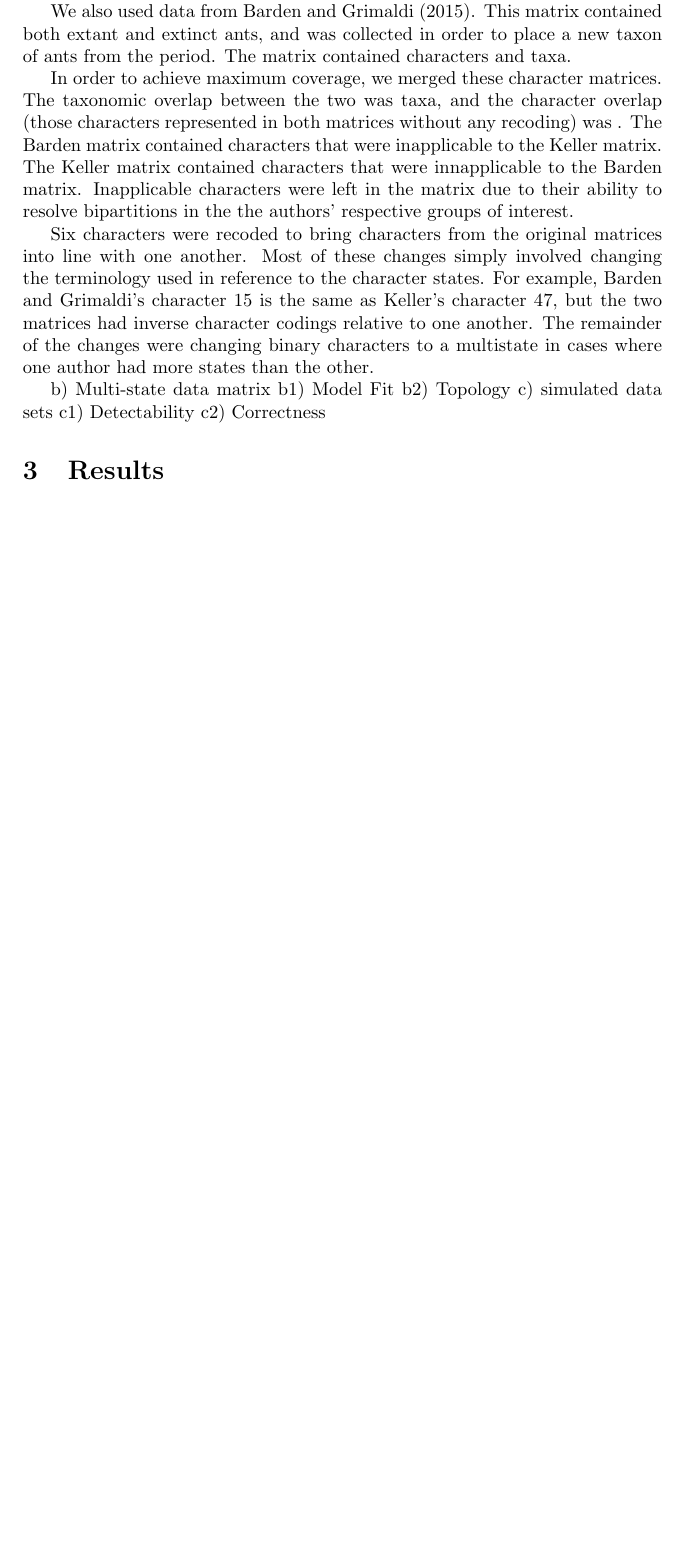
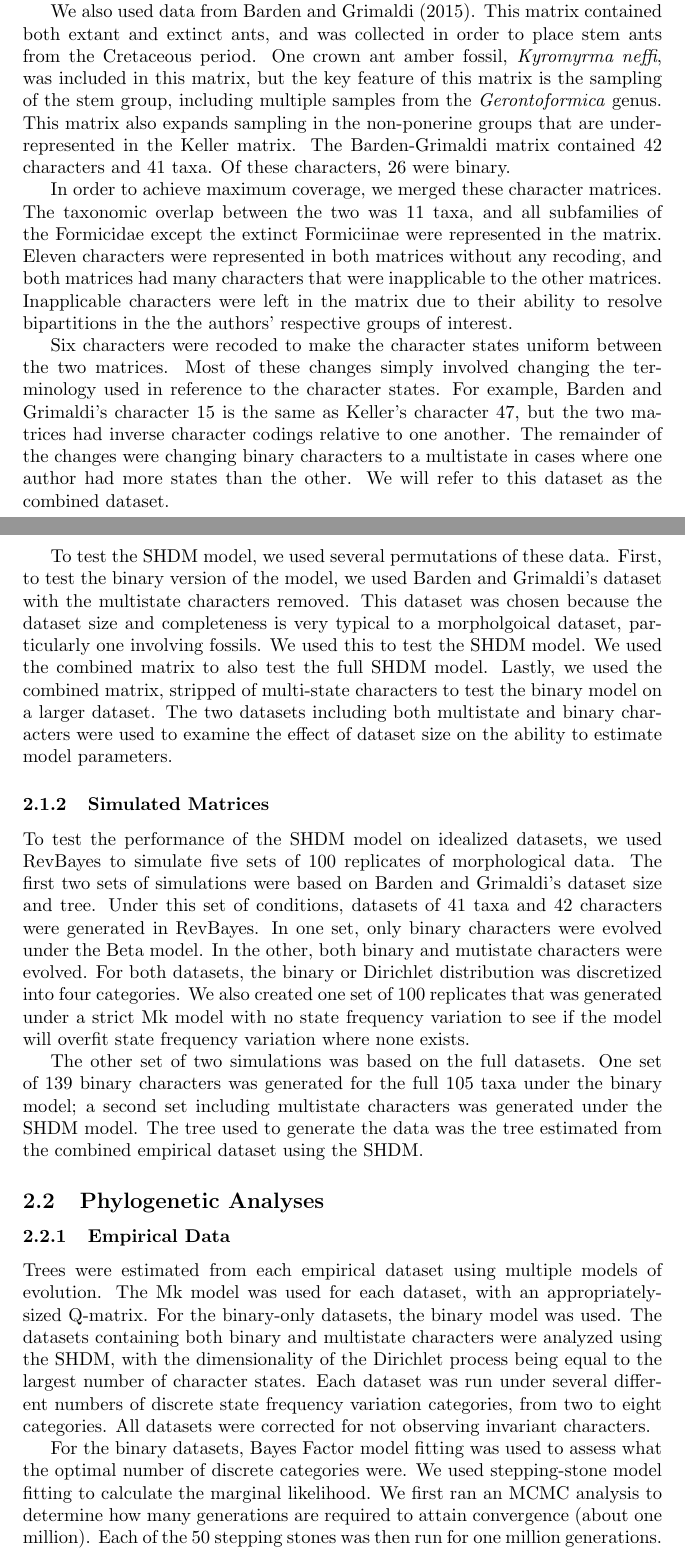
Before and after one commit to Paleantology/Paleantology, a LaTeX document (Papers/DraftOutline_SSCCM.tex): part of page 4 of 5 before the commit and two parts of pages 4 and 5 of 6 after it, the two joined at a grey line, cut so that both start at the same text, the shorter picture padded with empty space. Compiled offline with pdfLaTeX.

Commit message:
committing manuscript changes. will edit later

```diff
--- a/Papers/DraftOutline_SSCCM.tex
+++ b/Papers/DraftOutline_SSCCM.tex
@@ -86,6 +86,3 @@ We also perform simulations to demonstrate that the true number of transition ra
 Several large and well-documented ant matrices were used in this study.
 The first was that of Keller (2011).
 This matrix is of extant ant groups.
-It was collected for , and has characters and taxa.
-Of the total character set, were binary and were multistate.
-Because of the scope of Keller's study, the taxon sampling is biased towards and away from . \par
@@ -92,20 +93,51 @@ Because of the scope of Keller's study, the taxon sampling is biased towards and
+Because of the scope of Keller's study, the taxon sampling is biased towards the poneromorphs, and away from the other ant subfamilies, including large subfamilies such as the Dolichoderinae and the Formicinae. \par
 We also used data from Barden and Grimaldi (2015).
-This matrix contained both extant and extinct ants, and was collected in order to place a new taxon of ants from the period.
-The matrix contained characters and taxa. \par
-
+This matrix contained both extant and extinct ants, and was collected in order to place stem ants from the Cretaceous period.
+One crown ant amber fossil, \textit{Kyromyrma neffi}, was included in this matrix, but the key feature of this matrix is the sampling of the stem group, including multiple samples from the \textit{Gerontoformica} genus.
+This matrix also expands sampling in the non-ponerine groups that are underrepresented in the Keller matrix.
+The Barden-Grimaldi matrix contained 42 characters and 41 taxa.
+Of these characters, 26 were binary.\par
 In order to achieve maximum coverage, we merged these character matrices.
-The taxonomic overlap between the two was taxa, and the character overlap (those characters represented in both matrices without any recoding) was .
-The Barden matrix contained characters that were inapplicable to the Keller matrix.
-The Keller matrix contained characters that were innapplicable to the Barden matrix.
+The taxonomic overlap between the two was 11 taxa, and all subfamilies of the Formicidae except the extinct Formiciinae were represented in the matrix.
+Eleven characters were represented in both matrices without any recoding, and both matrices had many characters that were inapplicable to the other matrices.
 Inapplicable characters were left in the matrix due to their ability to resolve bipartitions in the the authors' respective groups of interest. \par
-Six characters were recoded to bring characters from the original matrices into line with one another.
+Six characters were recoded to make the character states uniform between the two matrices.
 Most of these changes simply involved changing the terminology used in reference to the character states.
 For example, Barden and Grimaldi's character 15 is the same as Keller's character 47, but the two matrices had inverse character codings relative to one another.
-The remainder of the changes were changing binary characters to a multistate in cases where one author had more states than the other. \par
+The remainder of the changes were changing binary characters to a multistate in cases where one author had more states than the other.
+We will refer to this dataset as the combined dataset. \par
+To test the SHDM model, we used several permutations of these data.
+First, to test the binary version of the model, we used Barden and Grimaldi's dataset with the multistate characters removed.
+This dataset was chosen because the dataset size and completeness is very typical to a morpholgoical dataset, particularly one involving fossils.
+We used this to test the SHDM model.
+We used the combined matrix to also test the full SHDM model.
+Lastly, we used the combined matrix, stripped of multi-state characters to test the binary model on a larger dataset.
+The two datasets including both multistate and binary characters were used to examine the effect of dataset size on the ability to estimate model parameters. \par
 
-	b) Multi-state data matrix
-		b1) Model Fit
-		b2) Topology
-	c) simulated data sets
-		c1) Detectability
-		c2) Correctness
+\subsubsection{Simulated Matrices}
+
+To test the performance of the SHDM model on idealized datasets, we used RevBayes to simulate five sets of 100 replicates of morphological data.
+The first two sets of simulations were based on Barden and Grimaldi's dataset size and tree.
+Under this set of conditions, datasets of 41 taxa and 42 characters were generated in RevBayes.
+In one set, only binary characters were evolved under the Beta model.
+In the other, both binary and mutistate characters were evolved.
+For both datasets, the binary or Dirichlet distribution was discretized into four categories.
+We also created one set of 100 replicates that was generated under a strict Mk model with no state frequency variation to see if the model will overfit state frequency variation where none exists.\par
+The other set of two simulations was based on the full datasets.
+One set of 139 binary characters was generated for the full 105 taxa under the binary model; a second set including multistate characters was generated under the SHDM model.
+The tree used to generate the data was the tree estimated from the combined empirical dataset using the SHDM. \par
+
+\subsection{Phylogenetic Analyses}
+\subsubsection{Empirical Data}
+
+Trees were estimated from each empirical dataset using multiple models of evolution.
+The Mk model was used for each dataset, with an appropriately-sized Q-matrix.
+For the binary-only datasets, the binary model was used.
+The datasets containing both binary and multistate characters were analyzed using the SHDM, with the dimensionality of the Dirichlet process being equal to the largest number of character states.
+Each dataset was run under several different numbers of discrete state frequency variation categories, from two to eight categories.
+All datasets were corrected for not observing invariant characters. \par
+For the binary datasets, Bayes Factor model fitting was used to assess what the optimal number of discrete categories were.
+We used stepping-stone model fitting to calculate the marginal likelihood.
+We first ran an MCMC analysis to determine how many generations are required to attain convergence (about one million).
+Each of the 50 stepping stones was then run for one million generations.
+Due to computational limits, for the multistate datasets, we used the mean of the MCMC distribution to compare across different discretizations of the model. \par
```
Also changed, not shown: Papers/DraftOutline_SSCCM.tex (24 more changed lines).
